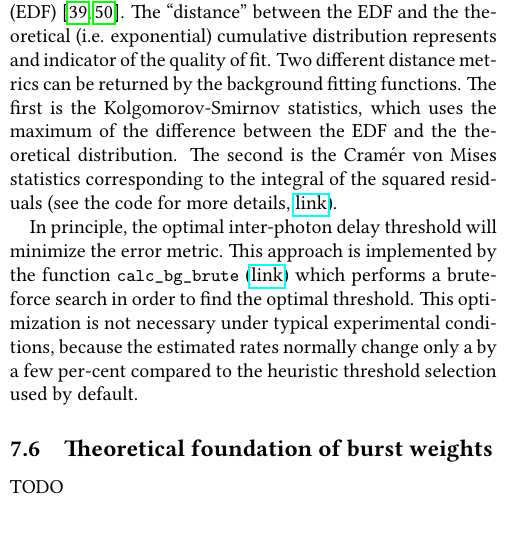
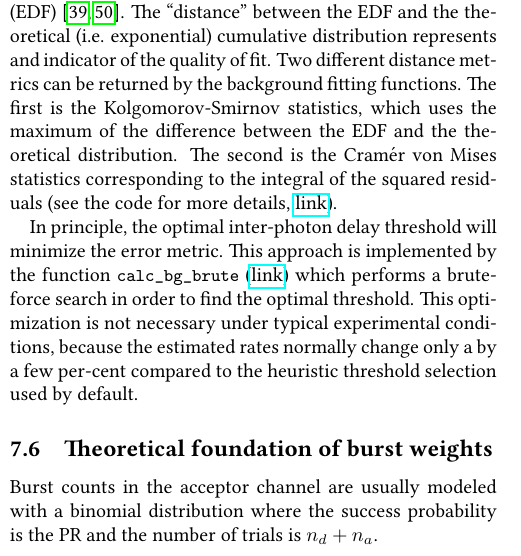
Before and after one commit to tritemio/fretbursts_paper, a LaTeX paper (main.tex, which reads Burst_Weights_Theory.tex): part of one column of page 19 of 19, cut so that both start at the same text. Compiled offline with pdfLaTeX.

Commit message:
edited Burst_Weights_Theory.tex

```diff
--- a/Burst_Weights_Theory.tex
+++ b/Burst_Weights_Theory.tex
@@ -1,3 +1,4 @@
 \subsection{Theoretical foundation of burst weights}
 \label{sec:burstweights_theory}
-TODO
+Burst counts in the acceptor channel are usually modeled with a binomial distribution
+where the success probability is the PR and the number of trials is $n_d + n_a$.
```
